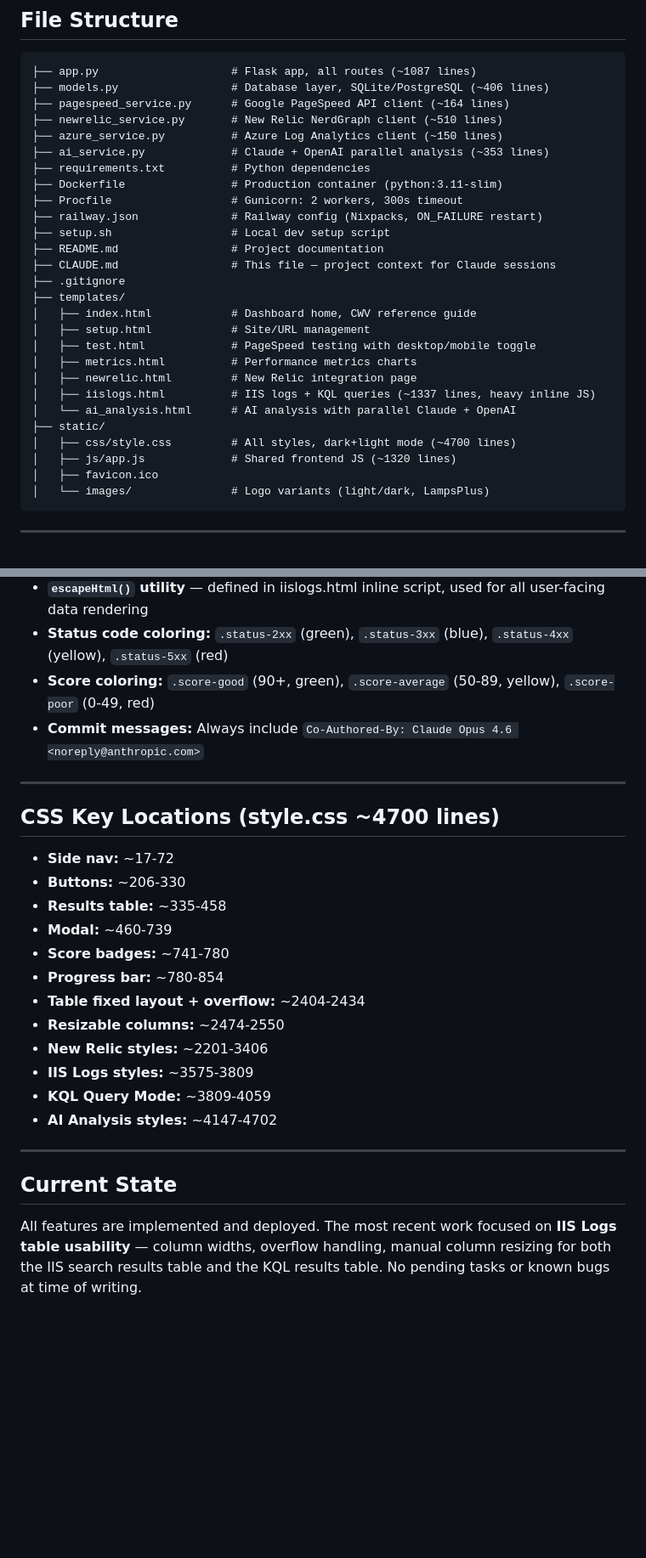
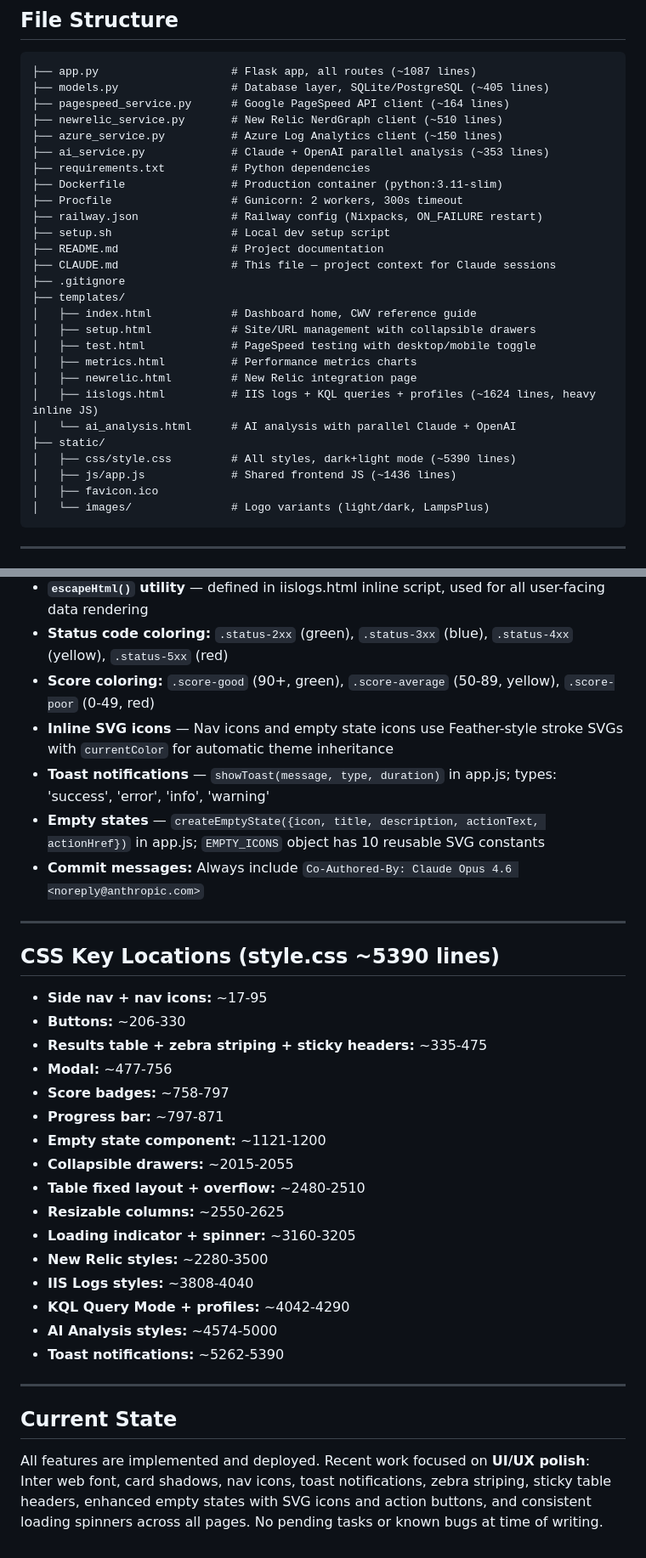
Before and after one commit to vorakas/pagespeed, a Markdown page: CLAUDE.md, 2 parts joined by grey strips. Shown at 85% size. Rendered like a GitHub page; blank space fills up the shorter version.

````diff
--- a/CLAUDE.md
+++ b/CLAUDE.md
@@ -39,7 +39,7 @@ This file documents the full project state so a new session can pick up where we
 
 ```
 ├── app.py                    # Flask app, all routes (~1087 lines)
-├── models.py                 # Database layer, SQLite/PostgreSQL (~406 lines)
+├── models.py                 # Database layer, SQLite/PostgreSQL (~405 lines)
 ├── pagespeed_service.py      # Google PageSpeed API client (~164 lines)
 ├── newrelic_service.py       # New Relic NerdGraph client (~510 lines)
 ├── azure_service.py          # Azure Log Analytics client (~150 lines)
@@ -54,15 +54,15 @@ This file documents the full project state so a new session can pick up where we
 ├── .gitignore
 ├── templates/
 │   ├── index.html            # Dashboard home, CWV reference guide
-│   ├── setup.html            # Site/URL management
+│   ├── setup.html            # Site/URL management with collapsible drawers
 │   ├── test.html             # PageSpeed testing with desktop/mobile toggle
 │   ├── metrics.html          # Performance metrics charts
 │   ├── newrelic.html         # New Relic integration page
-│   ├── iislogs.html          # IIS logs + KQL queries (~1337 lines, heavy inline JS)
+│   ├── iislogs.html          # IIS logs + KQL queries + profiles (~1624 lines, heavy inline JS)
 │   └── ai_analysis.html      # AI analysis with parallel Claude + OpenAI
 ├── static/
-│   ├── css/style.css         # All styles, dark+light mode (~4700 lines)
-│   ├── js/app.js             # Shared frontend JS (~1320 lines)
+│   ├── css/style.css         # All styles, dark+light mode (~5390 lines)
+│   ├── js/app.js             # Shared frontend JS (~1436 lines)
 │   ├── favicon.ico
 │   └── images/               # Logo variants (light/dark, LampsPlus)
 ```
@@ -213,27 +219,34 @@ c57a5d6 Add IIS site selector dropdown for filtering logs by site name
 - **`escapeHtml()` utility** — defined in iislogs.html inline script, used for all user-facing data rendering
 - **Status code coloring:** `.status-2xx` (green), `.status-3xx` (blue), `.status-4xx` (yellow), `.status-5xx` (red)
 - **Score coloring:** `.score-good` (90+, green), `.score-average` (50-89, yellow), `.score-poor` (0-49, red)
+- **Inline SVG icons** — Nav icons and empty state icons use Feather-style stroke SVGs with `currentColor` for automatic theme inheritance
+- **Toast notifications** — `showToast(message, type, duration)` in app.js; types: 'success', 'error', 'info', 'warning'
+- **Empty states** — `createEmptyState({icon, title, description, actionText, actionHref})` in app.js; `EMPTY_ICONS` object has 10 reusable SVG constants
 - **Commit messages:** Always include `Co-Authored-By: Claude Opus 4.6 <noreply@anthropic.com>`
 
 ---
 
-## CSS Key Locations (style.css ~4700 lines)
+## CSS Key Locations (style.css ~5390 lines)
 
-- **Side nav:** ~17-72
+- **Side nav + nav icons:** ~17-95
 - **Buttons:** ~206-330
-- **Results table:** ~335-458
-- **Modal:** ~460-739
-- **Score badges:** ~741-780
-- **Progress bar:** ~780-854
-- **Table fixed layout + overflow:** ~2404-2434
-- **Resizable columns:** ~2474-2550
-- **New Relic styles:** ~2201-3406
-- **IIS Logs styles:** ~3575-3809
-- **KQL Query Mode:** ~3809-4059
-- **AI Analysis styles:** ~4147-4702
+- **Results table + zebra striping + sticky headers:** ~335-475
+- **Modal:** ~477-756
+- **Score badges:** ~758-797
+- **Progress bar:** ~797-871
+- **Empty state component:** ~1121-1200
+- **Collapsible drawers:** ~2015-2055
+- **Table fixed layout + overflow:** ~2480-2510
+- **Resizable columns:** ~2550-2625
+- **Loading indicator + spinner:** ~3160-3205
+- **New Relic styles:** ~2280-3500
+- **IIS Logs styles:** ~3808-4040
+- **KQL Query Mode + profiles:** ~4042-4290
+- **AI Analysis styles:** ~4574-5000
+- **Toast notifications:** ~5262-5390
 
 ---
 
 ## Current State
 
-All features are implemented and deployed. The most recent work focused on **IIS Logs table usability** — column widths, overflow handling, manual column resizing for both the IIS search results table and the KQL results table. No pending tasks or known bugs at time of writing.
+All features are implemented and deployed. Recent work focused on **UI/UX polish**: Inter web font, card shadows, nav icons, toast notifications, zebra striping, sticky table headers, enhanced empty states with SVG icons and action buttons, and consistent loading spinners across all pages. No pending tasks or known bugs at time of writing.
````
Also changed, not shown: other parts of CLAUDE.md (+23 -17 lines), README.md (+18 -5 lines).
